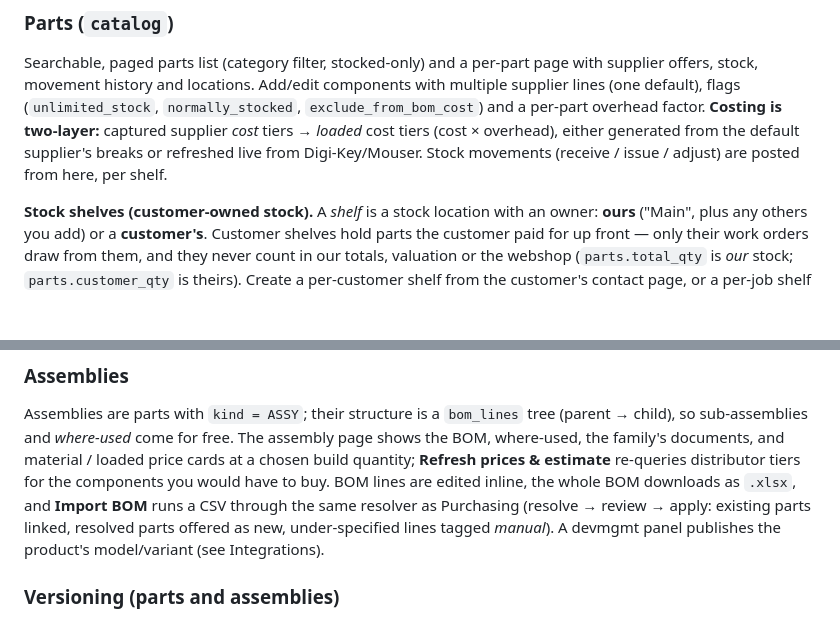
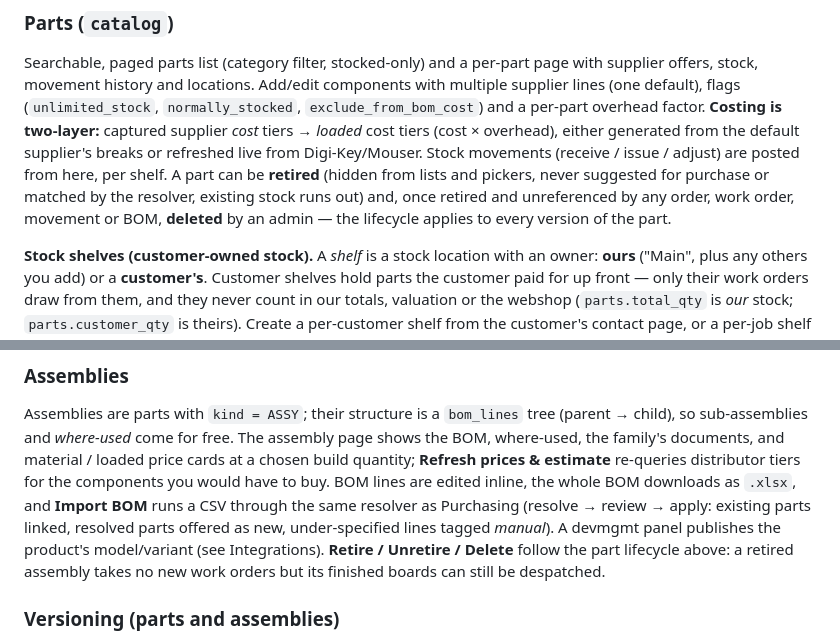
Before and after one commit to PontusO/PartPilot, a Markdown page: README.md, 2 parts joined by grey strips. Rendered like a GitHub page; blank space fills up the shorter version.

Commit message:
Docs: part lifecycle (retire, admin-only delete) in README, CLAUDE.md and design rules
Co-Authored-By: Claude Fable 5.1 <noreply@anthropic.com>

```diff
--- a/README.md
+++ b/README.md
@@ -52,6 +52,9 @@ offers, stock, movement history and locations. Add/edit components with multiple
 per-part overhead factor. **Costing is two-layer:** captured supplier *cost* tiers → *loaded* cost
 tiers (cost × overhead), either generated from the default supplier's breaks or refreshed live from
 Digi-Key/Mouser. Stock movements (receive / issue / adjust) are posted from here, per shelf.
+A part can be **retired** (hidden from lists and pickers, never suggested for purchase or matched
+by the resolver, existing stock runs out) and, once retired and unreferenced by any order, work
+order, movement or BOM, **deleted** by an admin — the lifecycle applies to every version of the part.
 
 **Stock shelves (customer-owned stock).** A *shelf* is a stock location with an owner: **ours**
 ("Main", plus any others you add) or a **customer's**. Customer shelves hold parts the customer paid
@@ -83,7 +86,8 @@ family's documents, and material / loaded price cards at a chosen build quantity
 edited inline, the whole BOM downloads as `.xlsx`, and **Import BOM** runs a CSV through the same
 resolver as Purchasing (resolve → review → apply: existing parts linked, resolved parts offered as
 new, under-specified lines tagged *manual*). A devmgmt panel publishes the product's
-model/variant (see Integrations).
+model/variant (see Integrations). **Retire / Unretire / Delete** follow the part lifecycle above: a
+retired assembly takes no new work orders but its finished boards can still be despatched.
 
 ### Versioning (parts and assemblies)
 Several versions of the same part number can coexist. **New version** clones a part or assembly
```
Also changed, not shown: CLAUDE.md (+6 -0 lines), docs/design-rules.md (+6 -0 lines).
